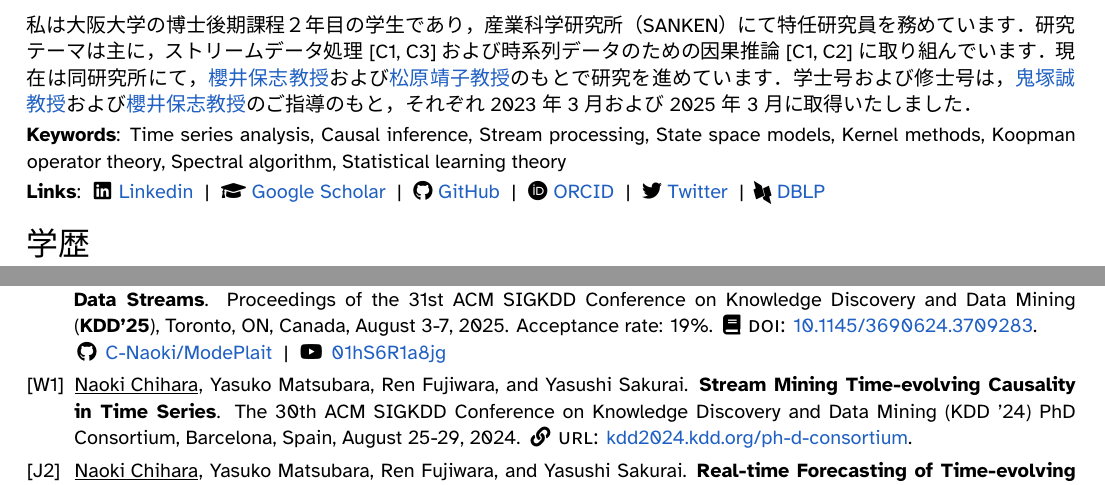
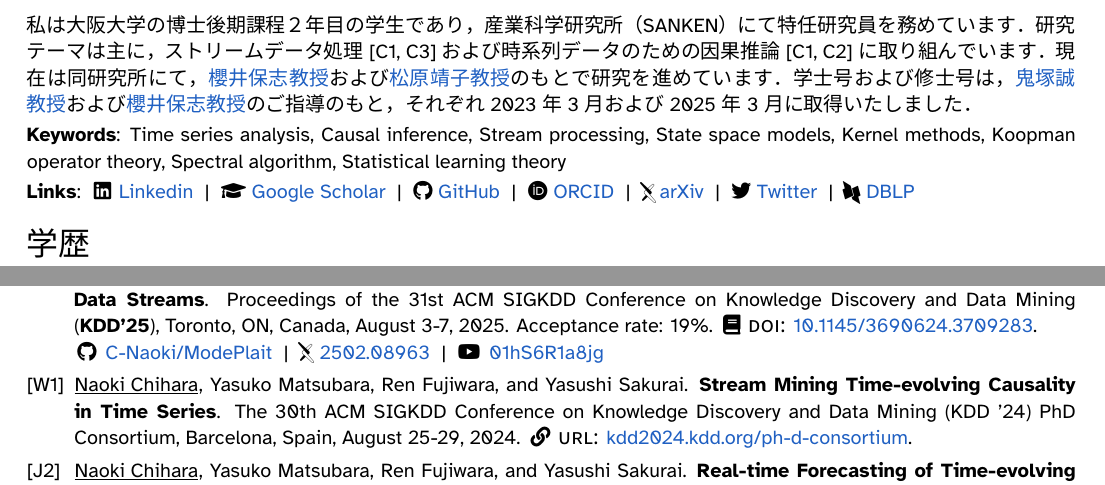
Before and after one commit to C-Naoki/CV, a LaTeX CV (cv_ja.tex, which reads lib/define.tex, lib/packs.tex, src/keywords_links.tex): two parts of pages 1 and 2 of 3, joined at a grey line, cut so that both start at the same text. Compiled offline with XeLaTeX; a missing font is replaced by an installed copy or a similar font.

Commit message:
📝 docs: add arXiv information
Co-authored-by: Copilot <copilot@github.com>

```diff
--- a/lib/define.tex
+++ b/lib/define.tex
@@ -148,6 +148,7 @@
 \newcommand{\Website}[1]{\href{https://#1}{#1}}
 \newcommand{\Preprint}[1]{Preprint: \href{https://doi.org/#1}{#1}}
 \newcommand{\GitHub}[1]{\faGithub{}\, \href{https://github.com/#1}{#1}}
+\newcommand{\arXiv}[1]{\faArxiv{}\;\! \href{https://arxiv.org/abs/#1}{#1}}
 \newcommand{\Data}[1]{\faChartBar{} doi: \href{https://doi.org/#1}{#1}}
 \newcommand{\URL}[1]{
 \!\!\!\!\!\:
--- a/lib/packs.tex
+++ b/lib/packs.tex
@@ -24,6 +24,7 @@
 % Icon fonts
 \usepackage{fontawesome5}
 \usepackage{academicons}
+\newcommand{\faArxiv}{\hspace{-0.07em}\raisebox{-0.18em}{\includegraphics[height=1.0em]{./fig/arxiv.png}}\hspace{-0.07em}}
 \newcommand{\faDblp}{\hspace{-0.20em}\raisebox{-0.25em}{\includegraphics[height=1.1em]{./fig/dblp.png}}\hspace{-0.1em}}
 
 % Disable hyphenation
--- a/src/keywords_links.tex
+++ b/src/keywords_links.tex
@@ -11,6 +11,8 @@ Time series analysis, Causal inference, Stream processing, State space models, K
 \Separator{}
 \faOrcid{} \href{https://orcid.org/\ORCID}{ORCID}
 \Separator{}
+\faArxiv{} \href{https://arxiv.org/search/cs?query=Chihara,N&searchtype=all}{arXiv}
+\Separator{}
 \faTwitter{} \href{https://x.com/\Twitter}{Twitter}
 \Separator{}
 \faDblp{} \href{https://dblp.org/pid/363/1658.html}{DBLP}
--- a/src/publications.tex
+++ b/src/publications.tex
@@ -34,6 +34,8 @@
   \newline
   \hspace*{-0.12em}
   \GitHub{C-Naoki/ModePlait}
+  \Separator{}
+  \arXiv{2502.08963}
   \Separator{}
   \video{01hS6R1a8jg}
   \\
```
Also changed, not shown: fig/arxiv.png (added).
